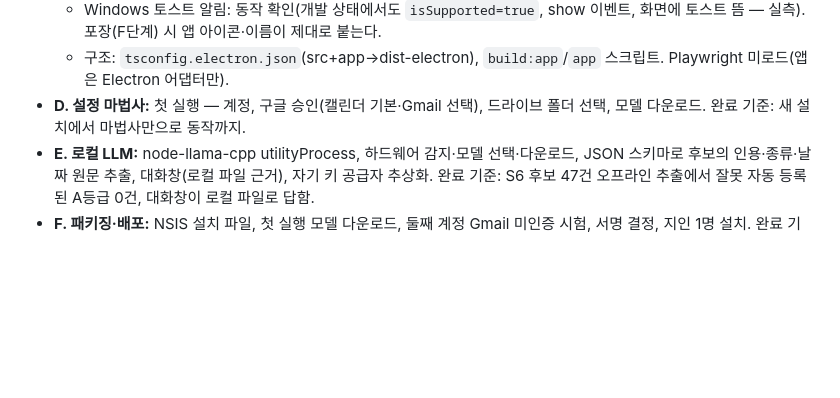
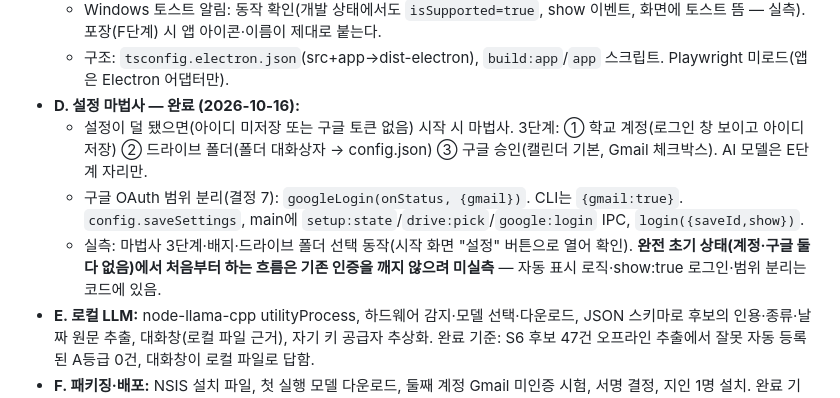
Before and after one commit to IamGaonLee/kaist-bot, a Markdown page: docs/app-design.md, the part around the change. Drawn GitHub-style; blank space fills up the shorter version.

Commit message:
docs(app): D단계 완료 기록
Co-Authored-By: Claude Opus 4.8 <noreply@anthropic.com>
Claude-Session: https://claude.ai/code/session_01F6rgTKqnv4Q8WZURAMi8PN

```diff
--- a/docs/app-design.md
+++ b/docs/app-design.md
@@ -77,7 +77,10 @@
   - C3 앱 동기화: sync IPC(runSync), 드라이브 저장, PDF는 `electron-pdf.ts` printToPDF(실측 `_요약.pdf` 재생성). 트레이 "지금 동기화". CSS·md→HTML은 `src/files/pdf-html.ts`로 공유.
   - Windows 토스트 알림: 동작 확인(개발 상태에서도 `isSupported=true`, show 이벤트, 화면에 토스트 뜸 — 실측). 포장(F단계) 시 앱 아이콘·이름이 제대로 붙는다.
   - 구조: `tsconfig.electron.json`(src+app→dist-electron), `build:app`/`app` 스크립트. Playwright 미로드(앱은 Electron 어댑터만).
-- **D. 설정 마법사:** 첫 실행 — 계정, 구글 승인(캘린더 기본·Gmail 선택), 드라이브 폴더 선택, 모델 다운로드. 완료 기준: 새 설치에서 마법사만으로 동작까지.
+- **D. 설정 마법사 — 완료 (2026-10-16):**
+  - 설정이 덜 됐으면(아이디 미저장 또는 구글 토큰 없음) 시작 시 마법사. 3단계: ① 학교 계정(로그인 창 보이고 아이디 저장) ② 드라이브 폴더(폴더 대화상자 → config.json) ③ 구글 승인(캘린더 기본, Gmail 체크박스). AI 모델은 E단계 자리만.
+  - 구글 OAuth 범위 분리(결정 7): `googleLogin(onStatus, {gmail})`. CLI는 `{gmail:true}`. `config.saveSettings`, main에 `setup:state`/`drive:pick`/`google:login` IPC, `login({saveId,show})`.
+  - 실측: 마법사 3단계·배지·드라이브 폴더 선택 동작(시작 화면 "설정" 버튼으로 열어 확인). **완전 초기 상태(계정·구글 둘 다 없음)에서 처음부터 하는 흐름은 기존 인증을 깨지 않으려 미실측** — 자동 표시 로직·show:true 로그인·범위 분리는 코드에 있음.
 - **E. 로컬 LLM:** node-llama-cpp utilityProcess, 하드웨어 감지·모델 선택·다운로드, JSON 스키마로 후보의 인용·종류·날짜 원문 추출, 대화창(로컬 파일 근거), 자기 키 공급자 추상화. 완료 기준: S6 후보 47건 오프라인 추출에서 잘못 자동 등록된 A등급 0건, 대화창이 로컬 파일로 답함.
 - **F. 패키징·배포:** NSIS 설치 파일, 첫 실행 모델 다운로드, 둘째 계정 Gmail 미인증 시험, 서명 결정, 지인 1명 설치. 완료 기준: 지인이 설치해 사용.
 
```
